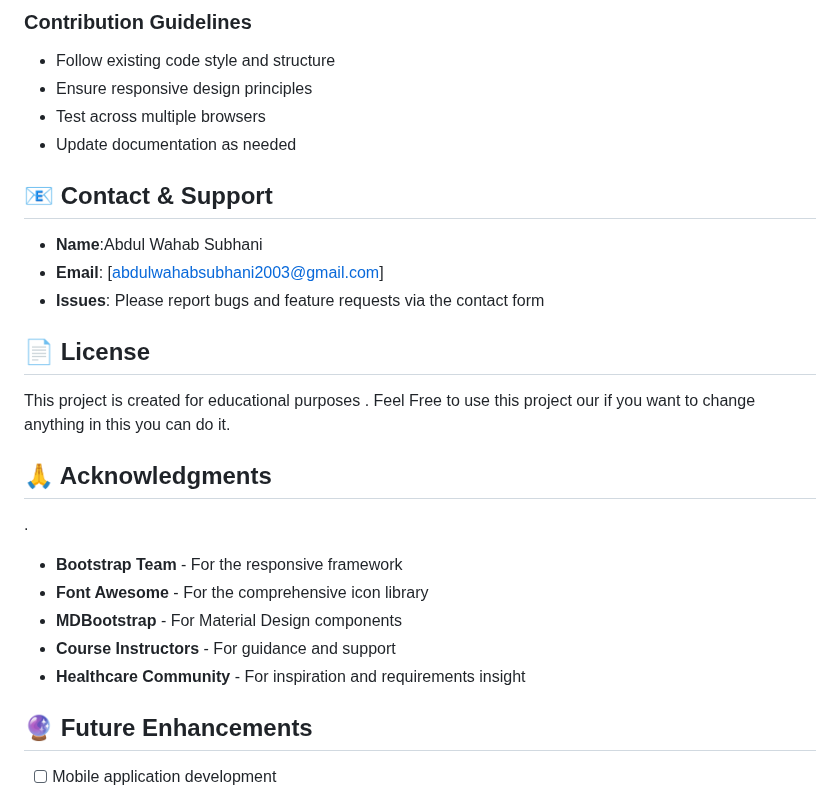
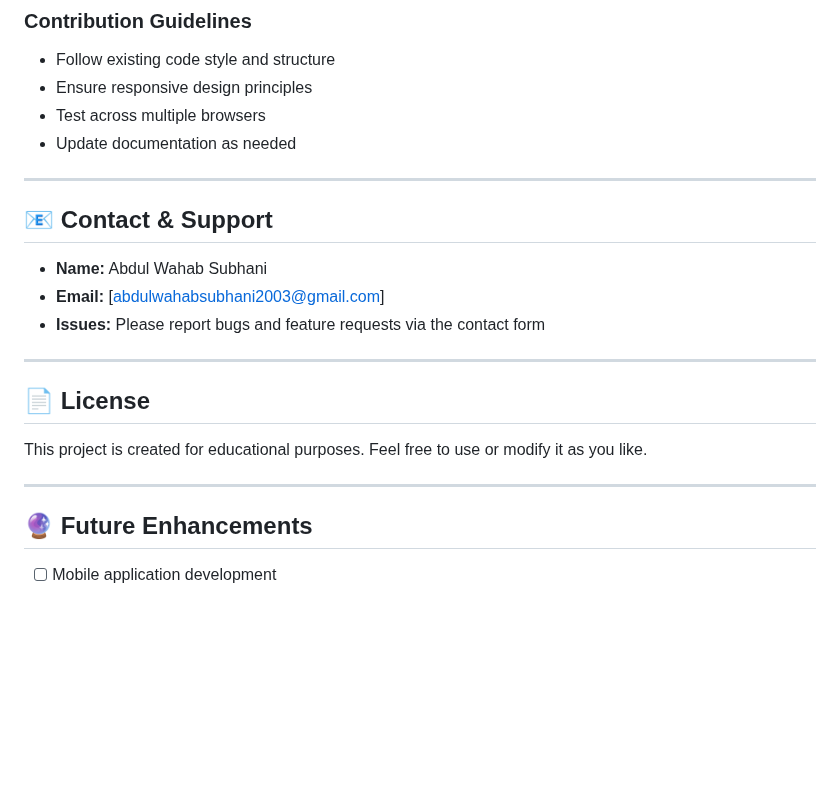
Before and after one commit to Abdul-Wahab-Subhani/LifeStream-Websites-Frontend, a Markdown page: README.md, the part around one of its changes. GitHub-like rendering; blank space fills up the shorter version.

```diff
--- a/README.md
+++ b/README.md
@@ -156,23 +158,21 @@ We welcome contributions to improve LifeStream! Here's how you can help:
 - Test across multiple browsers
 - Update documentation as needed
 
+---
+
 ## 📧 Contact & Support
 
-- **Name**:Abdul Wahab Subhani
-- **Email**: [abdulwahabsubhani2003@gmail.com]
-- **Issues**: Please report bugs and feature requests via the contact form
+- **Name:** Abdul Wahab Subhani
+- **Email:** [abdulwahabsubhani2003@gmail.com]
+- **Issues:** Please report bugs and feature requests via the contact form
+
+---
 
 ## 📄 License
 
-This project is created for educational purposes . Feel Free to use this project our if you want to change anything in this you can do it.
+This project is created for educational purposes. Feel free to use or modify it as you like.
 
-## 🙏 Acknowledgments
-.
-- **Bootstrap Team** - For the responsive framework
-- **Font Awesome** - For the comprehensive icon library
-- **MDBootstrap** - For Material Design components
-- **Course Instructors** - For guidance and support
-- **Healthcare Community** - For inspiration and requirements insight
+---
 
 ## 🔮 Future Enhancements
 
```
Also changed, not shown: other parts of README.md (+104 -102 lines).
